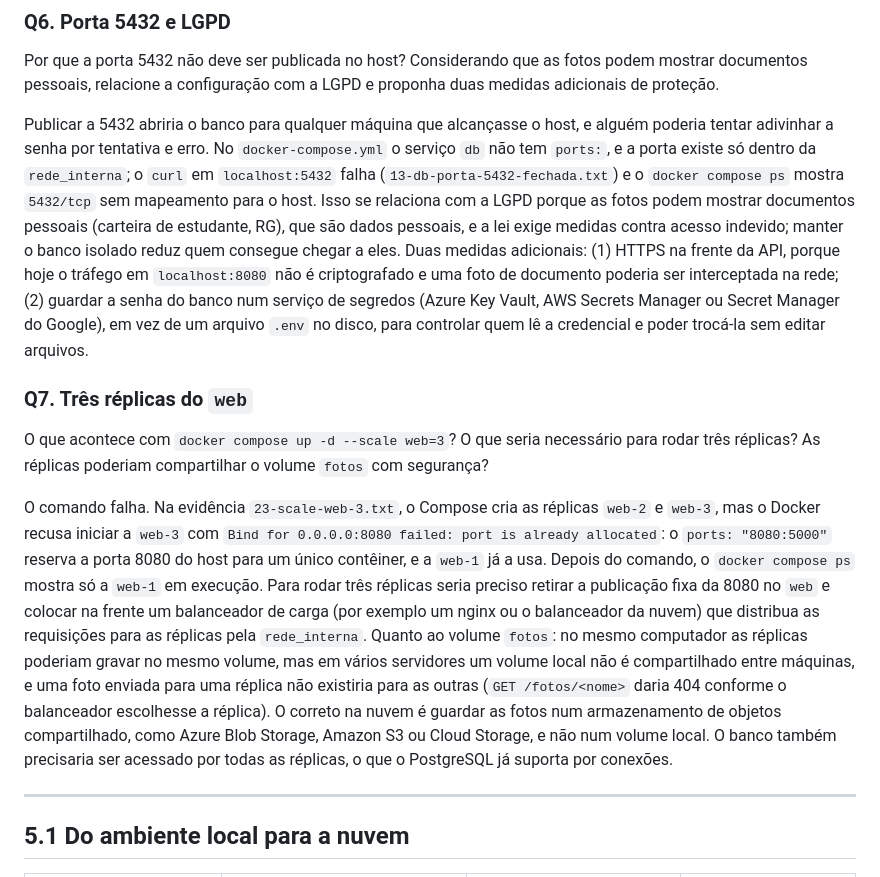
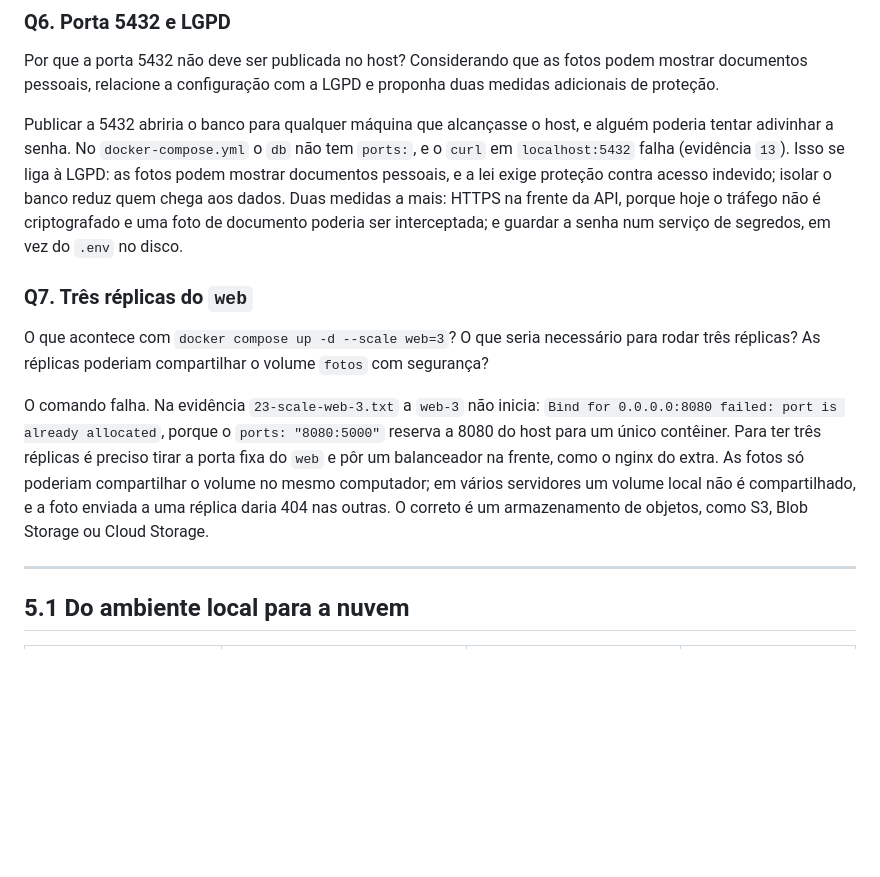
Before and after one commit to jonasssgabriel/achados-perdidos, a Markdown page: docs/REFLEXAO.md, the part around one of its changes. GitHub-like rendering; blank space fills up the shorter version.

```diff
--- a/docs/REFLEXAO.md
+++ b/docs/REFLEXAO.md
@@ -38,13 +38,13 @@ O Docker guarda cada instrução do Dockerfile como uma camada e reaproveita a c
 
 Por que a porta 5432 não deve ser publicada no host? Considerando que as fotos podem mostrar documentos pessoais, relacione a configuração com a LGPD e proponha duas medidas adicionais de proteção.
 
-Publicar a 5432 abriria o banco para qualquer máquina que alcançasse o host, e alguém poderia tentar adivinhar a senha por tentativa e erro. No `docker-compose.yml` o serviço `db` não tem `ports:`, e a porta existe só dentro da `rede_interna`; o `curl` em `localhost:5432` falha (`13-db-porta-5432-fechada.txt`) e o `docker compose ps` mostra `5432/tcp` sem mapeamento para o host. Isso se relaciona com a LGPD porque as fotos podem mostrar documentos pessoais (carteira de estudante, RG), que são dados pessoais, e a lei exige medidas contra acesso indevido; manter o banco isolado reduz quem consegue chegar a eles. Duas medidas adicionais: (1) HTTPS na frente da API, porque hoje o tráfego em `localhost:8080` não é criptografado e uma foto de documento poderia ser interceptada na rede; (2) guardar a senha do banco num serviço de segredos (Azure Key Vault, AWS Secrets Manager ou Secret Manager do Google), em vez de um arquivo `.env` no disco, para controlar quem lê a credencial e poder trocá-la sem editar arquivos.
+Publicar a 5432 abriria o banco para qualquer máquina que alcançasse o host, e alguém poderia tentar adivinhar a senha. No `docker-compose.yml` o `db` não tem `ports:`, e o `curl` em `localhost:5432` falha (evidência `13`). Isso se liga à LGPD: as fotos podem mostrar documentos pessoais, e a lei exige proteção contra acesso indevido; isolar o banco reduz quem chega aos dados. Duas medidas a mais: HTTPS na frente da API, porque hoje o tráfego não é criptografado e uma foto de documento poderia ser interceptada; e guardar a senha num serviço de segredos, em vez do `.env` no disco.
 
 ### Q7. Três réplicas do `web`
 
 O que acontece com `docker compose up -d --scale web=3`? O que seria necessário para rodar três réplicas? As réplicas poderiam compartilhar o volume `fotos` com segurança?
 
-O comando falha. Na evidência `23-scale-web-3.txt`, o Compose cria as réplicas `web-2` e `web-3`, mas o Docker recusa iniciar a `web-3` com `Bind for 0.0.0.0:8080 failed: port is already allocated`: o `ports: "8080:5000"` reserva a porta 8080 do host para um único contêiner, e a `web-1` já a usa. Depois do comando, o `docker compose ps` mostra só a `web-1` em execução. Para rodar três réplicas seria preciso retirar a publicação fixa da 8080 no `web` e colocar na frente um balanceador de carga (por exemplo um nginx ou o balanceador da nuvem) que distribua as requisições para as réplicas pela `rede_interna`. Quanto ao volume `fotos`: no mesmo computador as réplicas poderiam gravar no mesmo volume, mas em vários servidores um volume local não é compartilhado entre máquinas, e uma foto enviada para uma réplica não existiria para as outras (`GET /fotos/<nome>` daria 404 conforme o balanceador escolhesse a réplica). O correto na nuvem é guardar as fotos num armazenamento de objetos compartilhado, como Azure Blob Storage, Amazon S3 ou Cloud Storage, e não num volume local. O banco também precisaria ser acessado por todas as réplicas, o que o PostgreSQL já suporta por conexões.
+O comando falha. Na evidência `23-scale-web-3.txt` a `web-3` não inicia: `Bind for 0.0.0.0:8080 failed: port is already allocated`, porque o `ports: "8080:5000"` reserva a 8080 do host para um único contêiner. Para ter três réplicas é preciso tirar a porta fixa do `web` e pôr um balanceador na frente, como o nginx do extra. As fotos só poderiam compartilhar o volume no mesmo computador; em vários servidores um volume local não é compartilhado, e a foto enviada a uma réplica daria 404 nas outras. O correto é um armazenamento de objetos, como S3, Blob Storage ou Cloud Storage.
 
 ---
 
```
Also changed, not shown: other parts of docs/REFLEXAO.md (+6 -6 lines).
